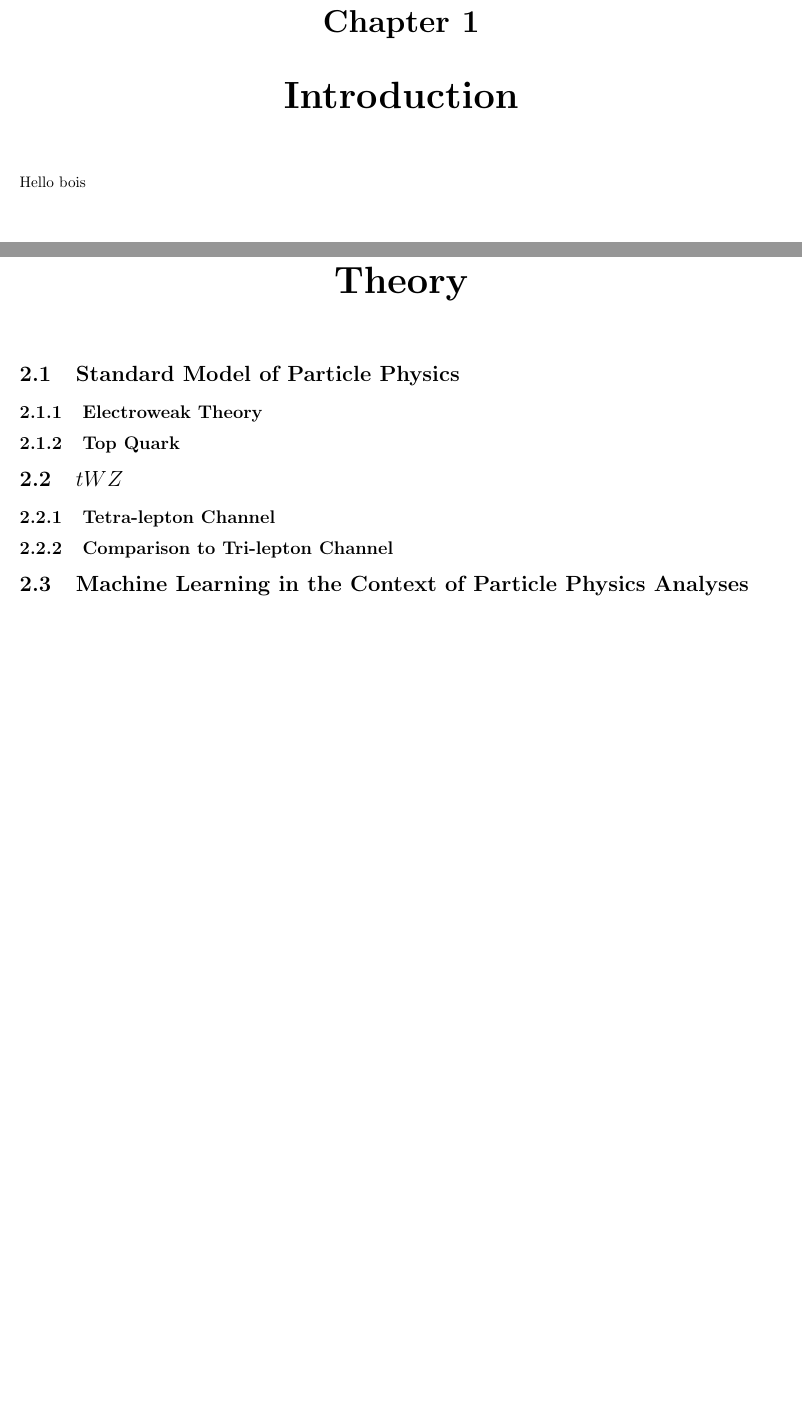
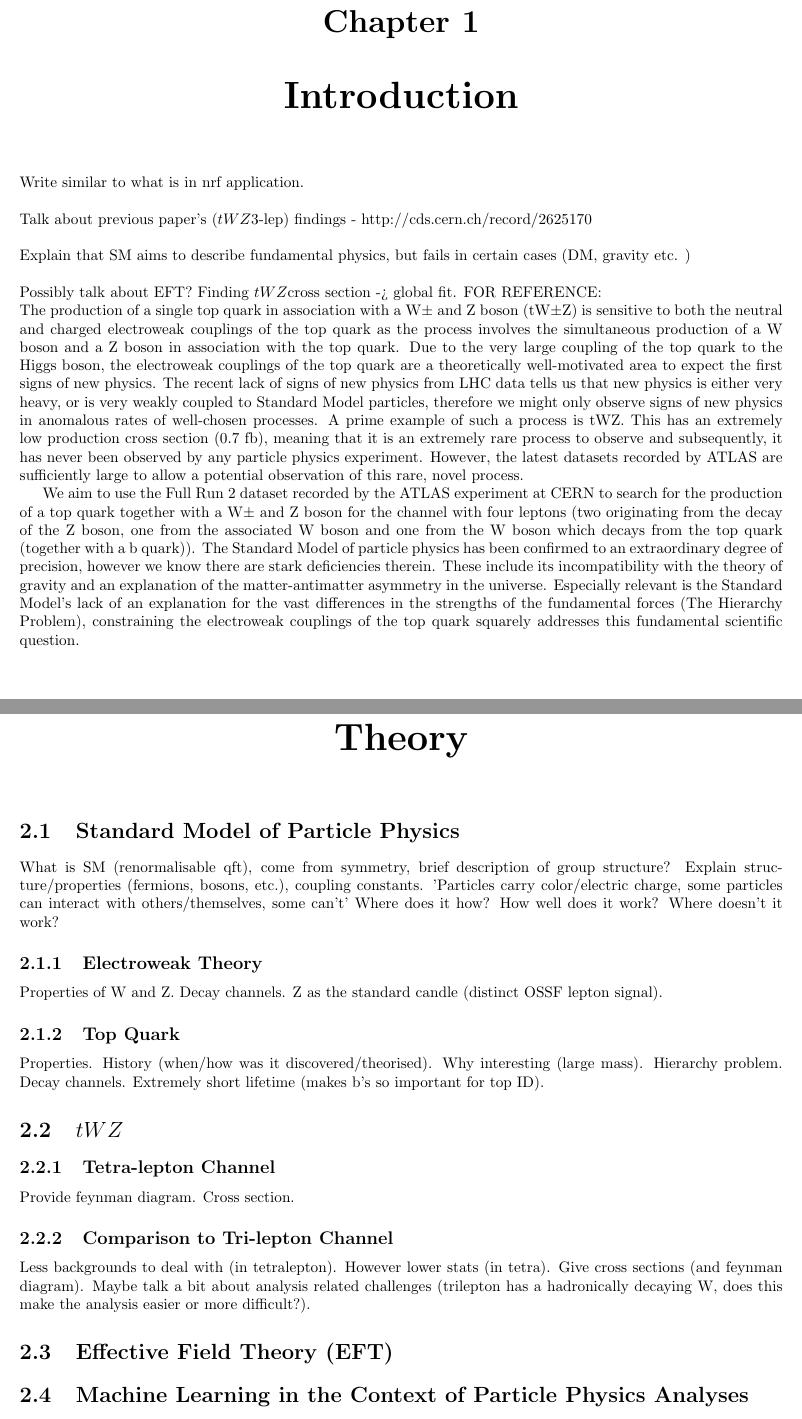
Before and after one commit to reichjake/thesis, a LaTeX thesis (thesis.tex, which reads sections/introduction.tex, sections/theory.tex): two parts of pages 7 and 8 of 13, joined at a grey line, cut so that both start at the same text, the shorter picture padded with empty space. Compiled offline with pdfLaTeX.

Commit message:
added a few more skeleton notes under introduction, theory sections

```diff
--- a/sections/introduction.tex
+++ b/sections/introduction.tex
@@ -1,2 +1,9 @@
 
-Hello bois
+Write similar to what is in nrf application. \\\\
+Talk about previous paper's (\tWZ 3-lep) findings - http://cds.cern.ch/record/2625170\\\\
+Explain that SM aims to describe fundamental physics, but fails in certain cases (DM, gravity etc. )\\\\
+Possibly talk about EFT? Finding \tWZ cross section -> global fit.
+FOR REFERENCE:\\
+The production of a single top quark in association with a W± and Z boson (tW±Z) is sensitive to both the neutral and charged electroweak couplings of the top quark as the process involves the simultaneous production of a W boson and a Z boson in association with the top quark. Due to the very large coupling of the top quark to the Higgs boson, the electroweak couplings of the top quark are a theoretically well-motivated area to expect the first signs of new physics. The recent lack of signs of new physics from LHC data tells us that new physics is either very heavy, or is very weakly coupled to Standard Model particles, therefore we might only observe signs of new physics in anomalous rates of well-chosen processes. A prime example of such a process is tWZ. This has an extremely low production cross section (0.7 fb), meaning that it is an extremely rare process to observe and subsequently, it has never been observed by any particle physics experiment. However, the latest datasets recorded by ATLAS are sufficiently large to allow a potential observation of this rare, novel process.
+
+We aim to use the Full Run 2 dataset recorded by the ATLAS experiment at CERN to search for the production of a top quark together with a W± and Z boson for the channel with four leptons (two originating from the decay of the Z boson, one from the associated W boson and one from the W boson which decays from the top quark (together with a b quark)). The Standard Model of particle physics has been confirmed to an extraordinary degree of precision, however we know there are stark deficiencies therein. These include its incompatibility with the theory of gravity and an explanation of the matter-antimatter asymmetry in the universe. Especially relevant is the Standard Model's lack of an explanation for the vast differences in the strengths of the fundamental forces (The Hierarchy Problem), constraining the electroweak couplings of the top quark squarely addresses this fundamental scientific question.
--- a/sections/theory.tex
+++ b/sections/theory.tex
@@ -1,10 +1,20 @@
 \section{Standard Model of Particle Physics}
+What is SM (renormalisable qft), come from symmetry, brief description of group structure? Explain structure/properties (fermions, bosons, etc.), coupling constants. 'Particles carry color/electric charge, some particles can interact with others/themselves, some can't' Where does it how? How well does it work? Where doesn't it work?
 \subsection{Electroweak Theory}
+Properties of W and Z. Decay channels. Z as the standard candle (distinct OSSF lepton signal).
 \subsection{Top Quark}
+Properties. History (when/how was it discovered/theorised). Why interesting (large mass). Hierarchy problem. Decay channels. Extremely short lifetime (makes b's so important for top ID).
 \section{$tWZ$}
 \subsection{Tetra-lepton Channel}
+Provide feynman diagram. Cross section.
+
 \subsection{Comparison to Tri-lepton Channel}
+
+Less backgrounds to deal with (in tetralepton). However lower stats (in tetra). Give cross sections (and feynman diagram). Maybe talk a bit about analysis related challenges (trilepton has a hadronically decaying W, does this make the analysis easier or more difficult?).
+
+\section{Effective Field Theory (EFT)}
 \section{Machine Learning in the Context of Particle Physics Analyses}
+
 \section{Statistical Techniques}
 \subsection{Maximum Likelihood Fitting}
 \subsection{Significance}
--- a/thesis.tex
+++ b/thesis.tex
@@ -47,6 +47,11 @@
 %\fancyfoot[LO,CE]{Chapter \thechapter}
 %\fancyfoot[CO,RE]{Jake Reich}
 
+%%%% defining commands %%%%%
+
+\newcommand{\tWZ}{$tWZ$}
+\newcommand{\ttZ}{$t\bar{t}Z$}
+\newcommand{\ZZ}{$ZZ$}
 
 
 \begin{document}
```
Also changed, not shown: thesis.pdf, 5 other files.
